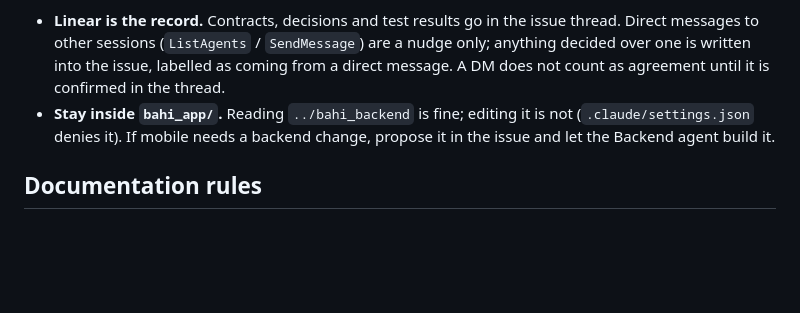
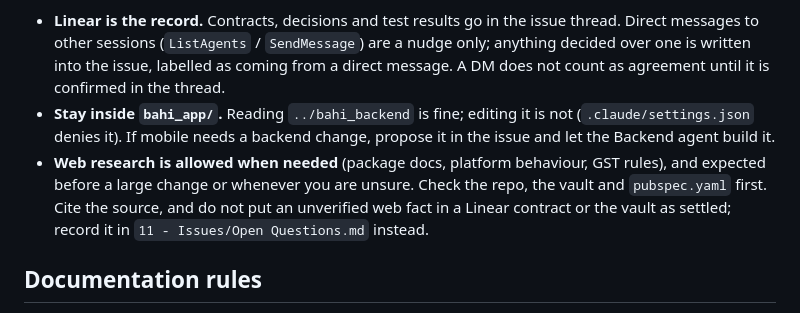
Before and after one commit to LostInCosmos/bahi_app, a Markdown page: CLAUDE.md, the part around the change. GitHub-like rendering; blank space fills up the shorter version.

Commit message:
claude md update

```diff
--- a/CLAUDE.md
+++ b/CLAUDE.md
@@ -100,6 +100,7 @@ At the start of a session, before any code:
 Working agreement:
 - **Linear is the record.** Contracts, decisions and test results go in the issue thread. Direct messages to other sessions (`ListAgents` / `SendMessage`) are a nudge only; anything decided over one is written into the issue, labelled as coming from a direct message. A DM does not count as agreement until it is confirmed in the thread.
 - **Stay inside `bahi_app/`.** Reading `../bahi_backend` is fine; editing it is not (`.claude/settings.json` denies it). If mobile needs a backend change, propose it in the issue and let the Backend agent build it.
+- **Web research is allowed when needed** (package docs, platform behaviour, GST rules), and expected before a large change or whenever you are unsure. Check the repo, the vault and `pubspec.yaml` first. Cite the source, and do not put an unverified web fact in a Linear contract or the vault as settled; record it in `11 - Issues/Open Questions.md` instead.
 
 ## Documentation rules
 - Do not invent facts. Record uncertainty in the vault's `11 - Issues/Open Questions.md`.
```
